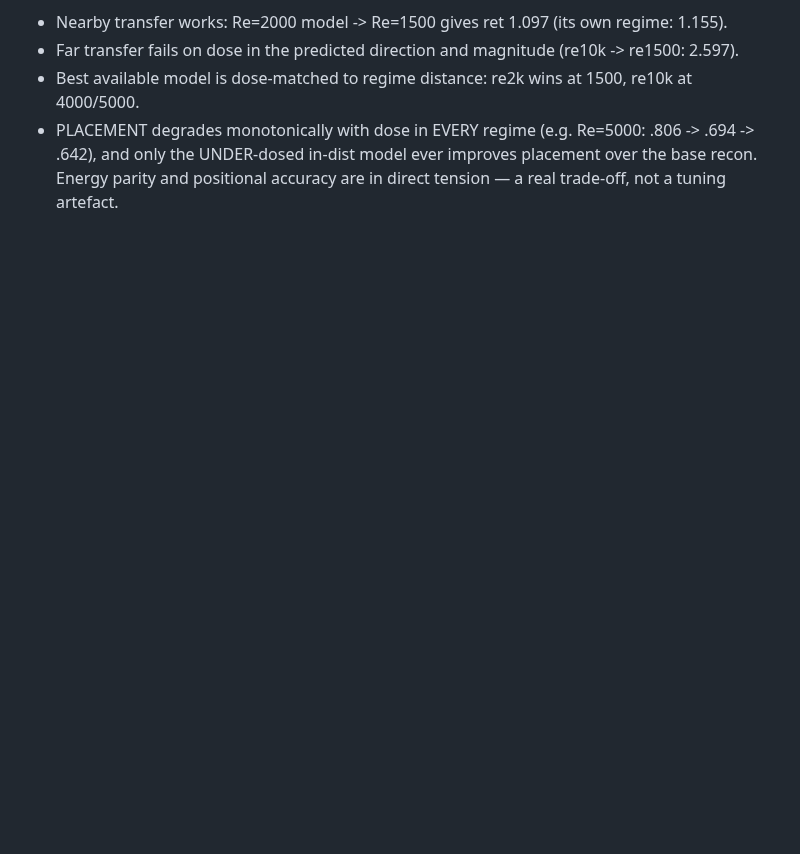
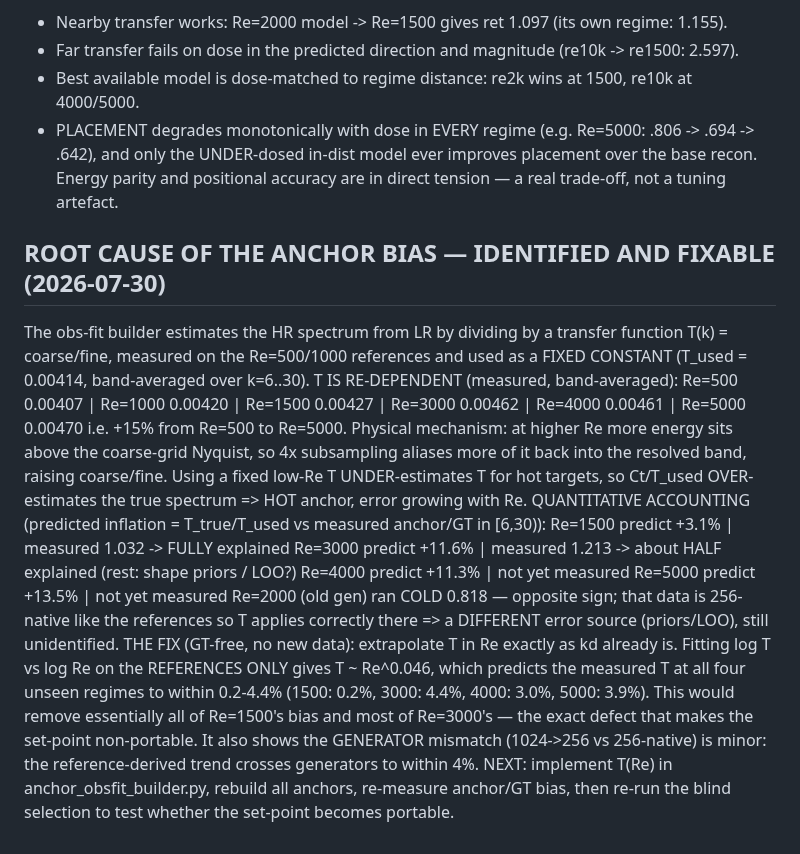
Before and after one commit to RomainHautier/ddpm-in-jax, a Markdown page: docs/anchor_derived_rules.md, the part around the change. GitHub-like rendering; blank space fills up the shorter version.

Commit message:
docs(ddpo): ROOT CAUSE of anchor bias found — the coarse/fine transfer function T is Re-dependent (+15% over Re=500..5000, aliasing above the coarse Nyquist) but the builder uses a fixed Re=500/1000 value. Explains Re=1500's bias fully and half of Re=3000's. Fix: extrapolate T in Re (references alone predict it to 0.2-4.4%)
Co-Authored-By: Claude Fable 5 <noreply@anthropic.com>

```diff
--- a/docs/anchor_derived_rules.md
+++ b/docs/anchor_derived_rules.md
@@ -219,3 +219,29 @@ TRANSFER PERFORMANCE ITSELF (no retuning, frozen config):
 - PLACEMENT degrades monotonically with dose in EVERY regime (e.g. Re=5000: .806 -> .694 -> .642),
   and only the UNDER-dosed in-dist model ever improves placement over the base recon. Energy parity
   and positional accuracy are in direct tension — a real trade-off, not a tuning artefact.
+
+## ROOT CAUSE OF THE ANCHOR BIAS — IDENTIFIED AND FIXABLE (2026-07-30)
+The obs-fit builder estimates the HR spectrum from LR by dividing by a transfer function
+T(k) = coarse/fine, measured on the Re=500/1000 references and used as a FIXED CONSTANT
+(T_used = 0.00414, band-averaged over k=6..30).
+T IS RE-DEPENDENT (measured, band-averaged):
+  Re=500 0.00407 | Re=1000 0.00420 | Re=1500 0.00427 | Re=3000 0.00462 | Re=4000 0.00461 | Re=5000 0.00470
+i.e. +15% from Re=500 to Re=5000. Physical mechanism: at higher Re more energy sits above the
+coarse-grid Nyquist, so 4x subsampling aliases more of it back into the resolved band, raising
+coarse/fine. Using a fixed low-Re T UNDER-estimates T for hot targets, so Ct/T_used OVER-estimates
+the true spectrum => HOT anchor, error growing with Re.
+QUANTITATIVE ACCOUNTING (predicted inflation = T_true/T_used vs measured anchor/GT in [6,30)):
+  Re=1500  predict +3.1%  | measured 1.032  -> FULLY explained
+  Re=3000  predict +11.6% | measured 1.213  -> about HALF explained (rest: shape priors / LOO?)
+  Re=4000  predict +11.3% | not yet measured
+  Re=5000  predict +13.5% | not yet measured
+  Re=2000 (old gen) ran COLD 0.818 — opposite sign; that data is 256-native like the references so
+  T applies correctly there => a DIFFERENT error source (priors/LOO), still unidentified.
+THE FIX (GT-free, no new data): extrapolate T in Re exactly as kd already is. Fitting log T vs log Re
+on the REFERENCES ONLY gives T ~ Re^0.046, which predicts the measured T at all four unseen regimes
+to within 0.2-4.4% (1500: 0.2%, 3000: 4.4%, 4000: 3.0%, 5000: 3.9%). This would remove essentially
+all of Re=1500's bias and most of Re=3000's — the exact defect that makes the set-point
+non-portable. It also shows the GENERATOR mismatch (1024->256 vs 256-native) is minor: the
+reference-derived trend crosses generators to within 4%.
+NEXT: implement T(Re) in anchor_obsfit_builder.py, rebuild all anchors, re-measure anchor/GT bias,
+then re-run the blind selection to test whether the set-point becomes portable.
```
